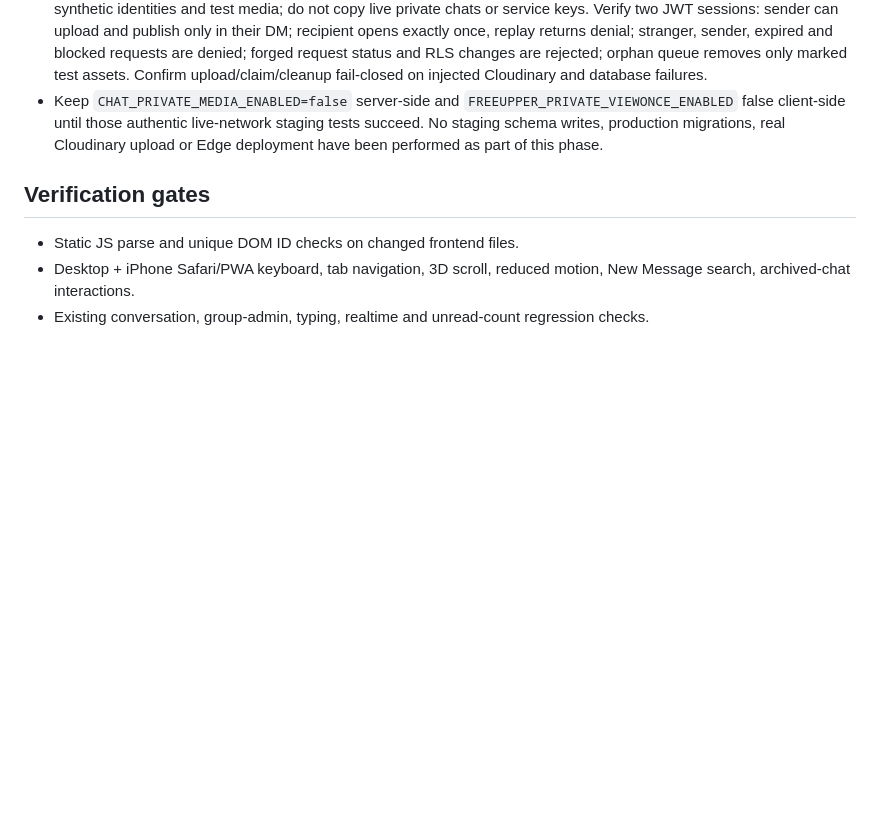
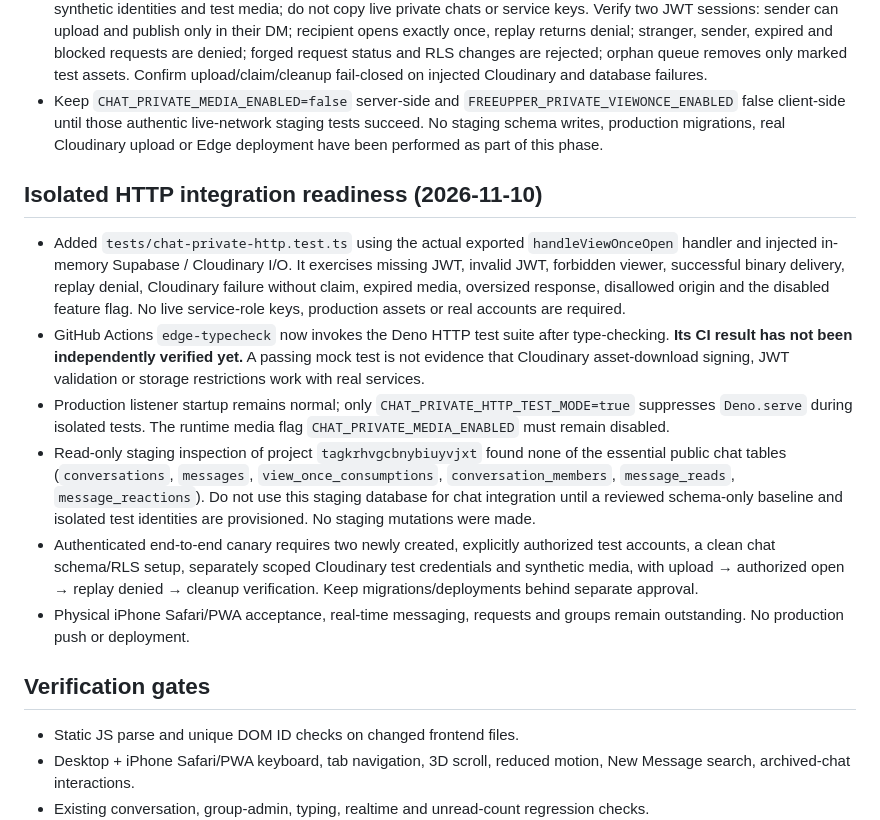
Before and after one commit to seyistarr/Freeupperr, a Markdown page: docs/chat/premium-chat-release-plan.md, the part around the change. Rendered like a GitHub page; blank space fills up the shorter version.

Commit message:
docs(chat): record isolated HTTP authorization tests and staging prerequisites

```diff
--- a/docs/chat/premium-chat-release-plan.md
+++ b/docs/chat/premium-chat-release-plan.md
@@ -48,6 +48,14 @@ Status: **IN PROGRESS / NO PRODUCTION DEPLOY**. Review branch only. Base main: `
 - To authorize real two-account acceptance, build a separately approved isolated baseline schema/migrations with synthetic identities and test media; do not copy live private chats or service keys. Verify two JWT sessions: sender can upload and publish only in their DM; recipient opens exactly once, replay returns denial; stranger, sender, expired and blocked requests are denied; forged request status and RLS changes are rejected; orphan queue removes only marked test assets. Confirm upload/claim/cleanup fail-closed on injected Cloudinary and database failures.
 - Keep `CHAT_PRIVATE_MEDIA_ENABLED=false` server-side and `FREEUPPER_PRIVATE_VIEWONCE_ENABLED` false client-side until those authentic live-network staging tests succeed. No staging schema writes, production migrations, real Cloudinary upload or Edge deployment have been performed as part of this phase.
 
+## Isolated HTTP integration readiness (2026-11-10)
+- Added `tests/chat-private-http.test.ts` using the actual exported `handleViewOnceOpen` handler and injected in-memory Supabase / Cloudinary I/O. It exercises missing JWT, invalid JWT, forbidden viewer, successful binary delivery, replay denial, Cloudinary failure without claim, expired media, oversized response, disallowed origin and the disabled feature flag. No live service-role keys, production assets or real accounts are required.
+- GitHub Actions `edge-typecheck` now invokes the Deno HTTP test suite after type-checking. **Its CI result has not been independently verified yet.** A passing mock test is not evidence that Cloudinary asset-download signing, JWT validation or storage restrictions work with real services.
+- Production listener startup remains normal; only `CHAT_PRIVATE_HTTP_TEST_MODE=true` suppresses `Deno.serve` during isolated tests. The runtime media flag `CHAT_PRIVATE_MEDIA_ENABLED` must remain disabled.
+- Read-only staging inspection of project `tagkrhvgcbnybiuyvjxt` found none of the essential public chat tables (`conversations`, `messages`, `view_once_consumptions`, `conversation_members`, `message_reads`, `message_reactions`). Do not use this staging database for chat integration until a reviewed schema-only baseline and isolated test identities are provisioned. No staging mutations were made.
+- Authenticated end-to-end canary requires two newly created, explicitly authorized test accounts, a clean chat schema/RLS setup, separately scoped Cloudinary test credentials and synthetic media, with upload → authorized open → replay denied → cleanup verification. Keep migrations/deployments behind separate approval.
+- Physical iPhone Safari/PWA acceptance, real-time messaging, requests and groups remain outstanding. No production push or deployment.
+
 ## Verification gates
 - Static JS parse and unique DOM ID checks on changed frontend files.
 - Desktop + iPhone Safari/PWA keyboard, tab navigation, 3D scroll, reduced motion, New Message search, archived-chat interactions.
```
